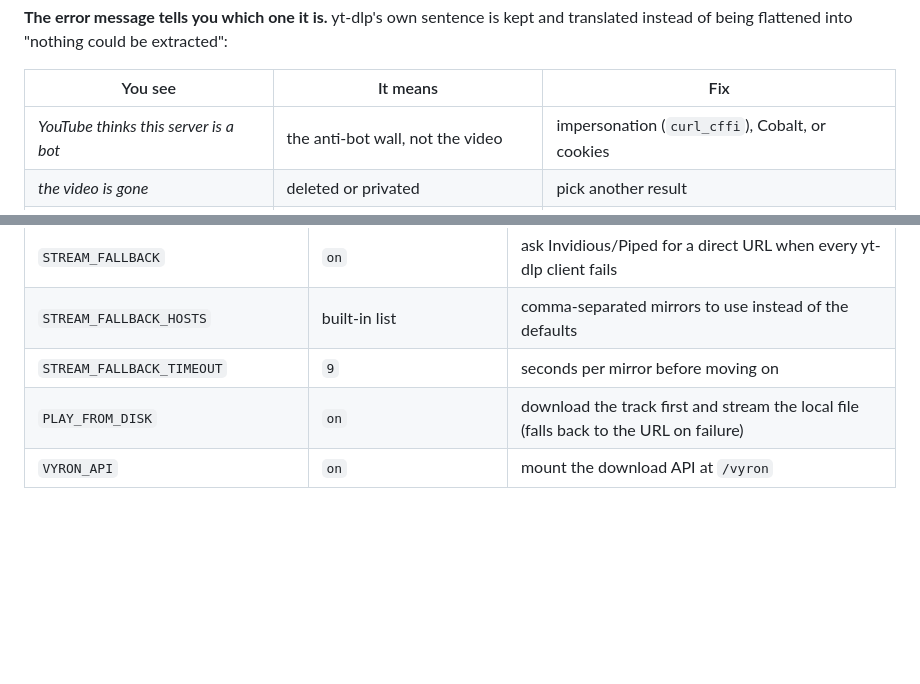
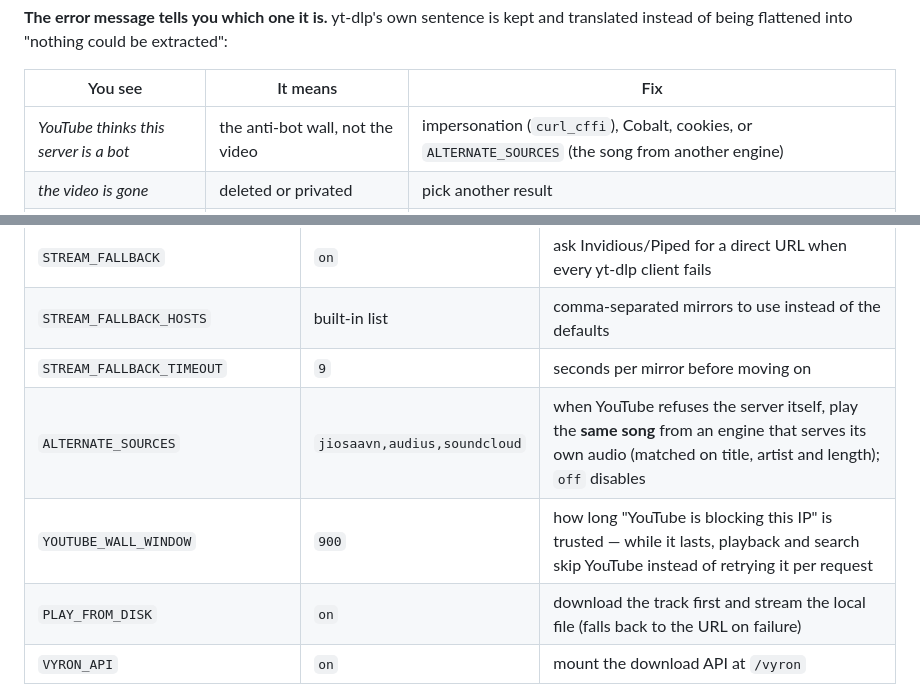
Before and after one commit to Beasgohan-code/VYRON, a Markdown page: README.md, 2 parts joined by grey strips. Rendered like a GitHub page; blank space fills up the shorter version.

```diff
--- a/README.md
+++ b/README.md
@@ -265,7 +265,7 @@ and translated instead of being flattened into "nothing could be extracted":
 
 | You see | It means | Fix |
 |---|---|---|
-| *YouTube thinks this server is a bot* | the anti-bot wall, not the video | impersonation (`curl_cffi`), Cobalt, or cookies |
+| *YouTube thinks this server is a bot* | the anti-bot wall, not the video | impersonation (`curl_cffi`), Cobalt, cookies, or `ALTERNATE_SOURCES` (the song from another engine) |
 | *the video is gone* | deleted or privated | pick another result |
 | *age-restricted* | needs a signed-in session | `COOKIES_FILE` |
 | *geo-blocked* | wrong country | `PROXY` in an allowed region |
@@ -943,6 +943,8 @@ The interesting optional ones:
 | `STREAM_FALLBACK` | `on` | ask Invidious/Piped for a direct URL when every yt-dlp client fails |
 | `STREAM_FALLBACK_HOSTS` | built-in list | comma-separated mirrors to use instead of the defaults |
 | `STREAM_FALLBACK_TIMEOUT` | `9` | seconds per mirror before moving on |
+| `ALTERNATE_SOURCES` | `jiosaavn,audius,soundcloud` | when YouTube refuses the server itself, play the **same song** from an engine that serves its own audio (matched on title, artist and length); `off` disables |
+| `YOUTUBE_WALL_WINDOW` | `900` | how long "YouTube is blocking this IP" is trusted — while it lasts, playback and search skip YouTube instead of retrying it per request |
 | `PLAY_FROM_DISK` | `on` | download the track first and stream the local file (falls back to the URL on failure) |
 | `VYRON_API` | `on` | mount the download API at `/vyron` |
 | `YT_DLP_FORMAT` / `YT_DLP_RETRIES` / `YT_DLP_SOCKET_TIMEOUT` | `bestaudio/best` / `3` / `20` | download engine tuning |
```
Also changed, not shown: other parts of README.md (+1 -1 lines), CHANGELOG.md (+28 -0 lines), TROUBLESHOOTING.md (+35 -0 lines).
